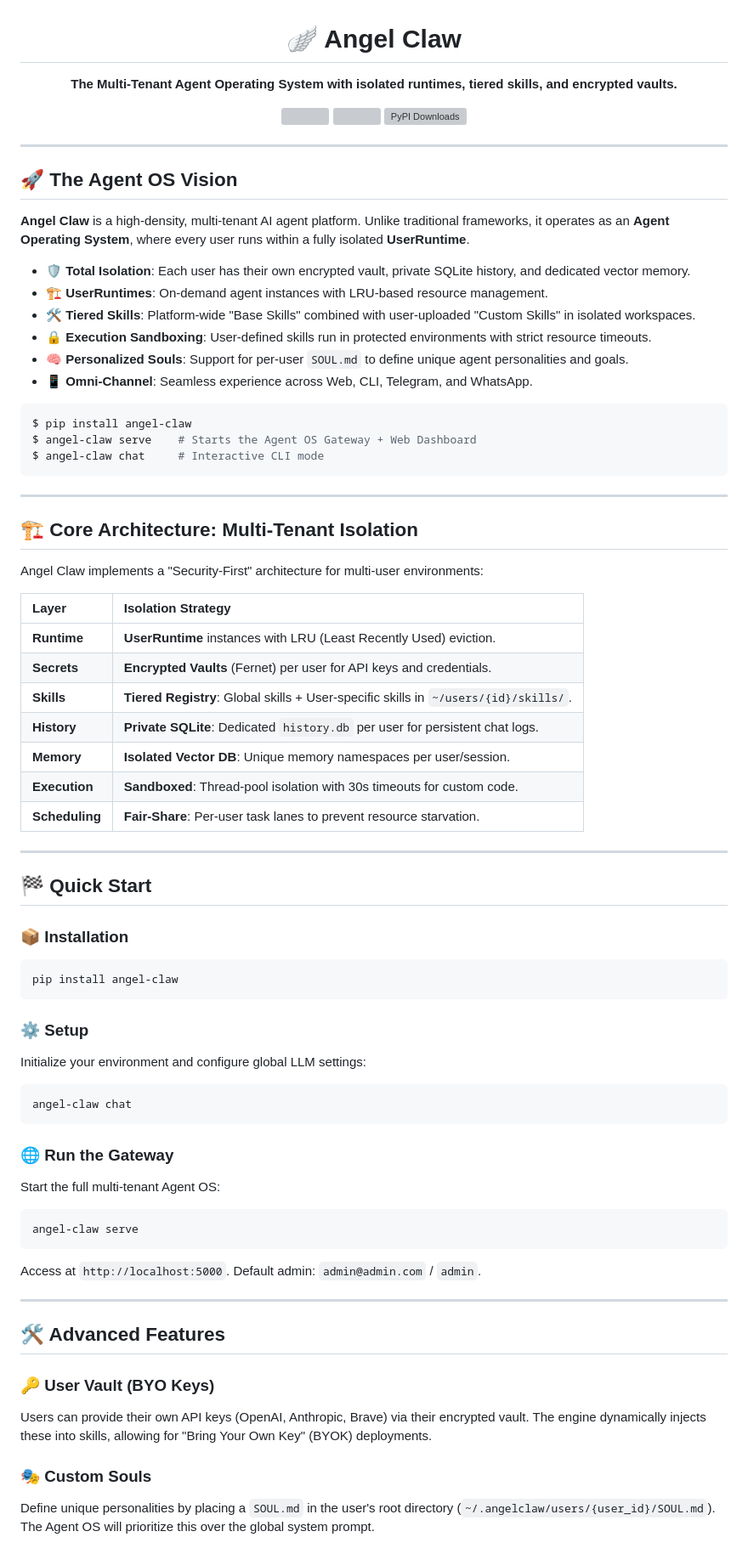
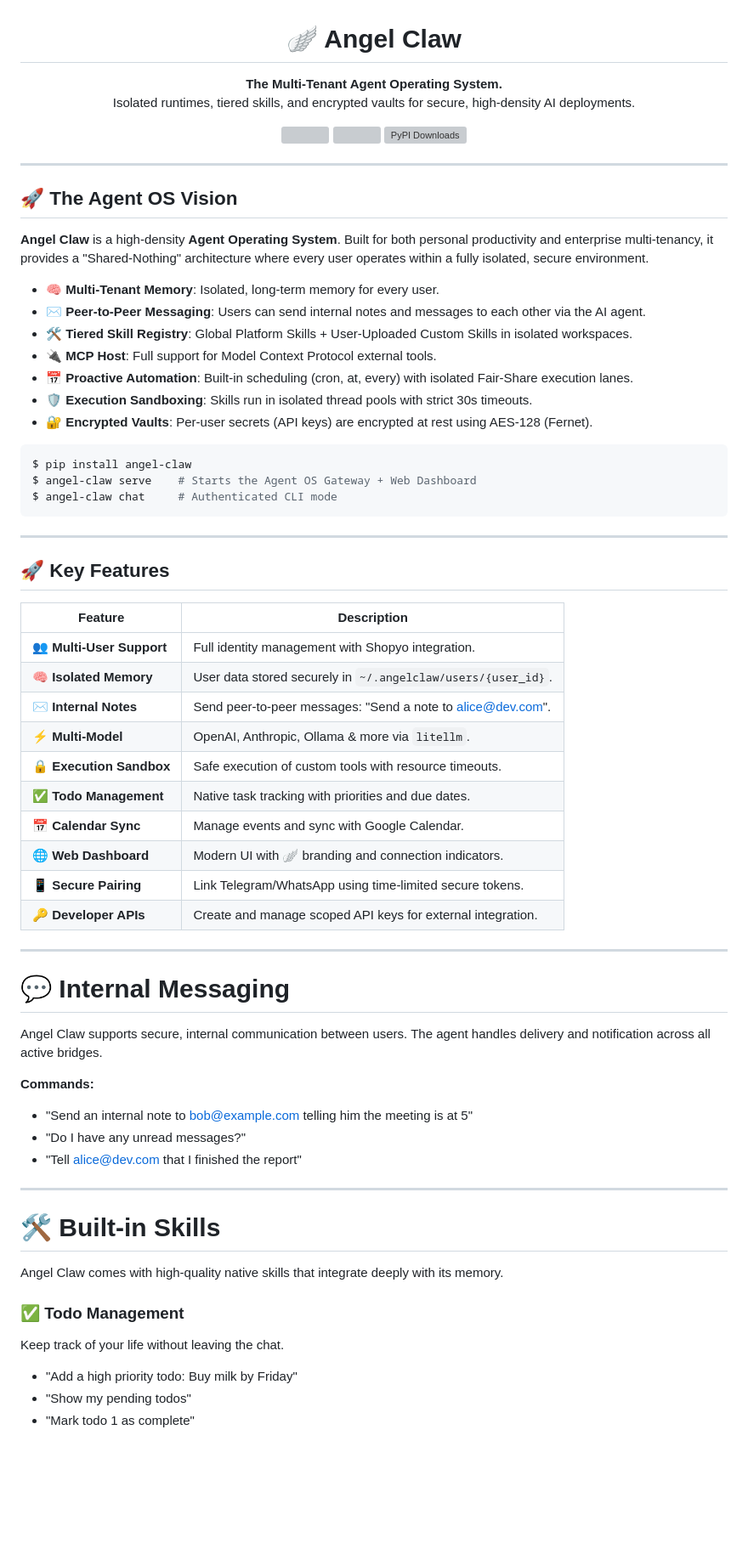
Before and after one commit to Abdur-rahmaanJ/angel-claw, a Markdown page: README.md, the part around one of its changes. Shown at 85% size. GitHub-like rendering; blank space fills up the shorter version; grey boxes are pictures that could not be loaded.

Commit message:
docs: update readme

````diff
--- a/README.md
+++ b/README.md
@@ -1,7 +1,8 @@
 <h1 align="center">🪽 Angel Claw</h1>
 
 <p align="center">
-  <strong>The Multi-Tenant Agent Operating System with isolated runtimes, tiered skills, and encrypted vaults.</strong>
+  <strong>The Multi-Tenant Agent Operating System.</strong><br>
+  Isolated runtimes, tiered skills, and encrypted vaults for secure, high-density AI deployments.
 </p>
 
 <p align="center">
@@ -19,71 +20,59 @@
 
 ## 🚀 The Agent OS Vision
 
-**Angel Claw** is a high-density, multi-tenant AI agent platform. Unlike traditional frameworks, it operates as an **Agent Operating System**, where every user runs within a fully isolated **UserRuntime**.
+**Angel Claw** is a high-density **Agent Operating System**. Built for both personal productivity and enterprise multi-tenancy, it provides a "Shared-Nothing" architecture where every user operates within a fully isolated, secure environment.
 
-- 🛡️ **Total Isolation**: Each user has their own encrypted vault, private SQLite history, and dedicated vector memory.
-- 🏗️ **UserRuntimes**: On-demand agent instances with LRU-based resource management.
-- 🛠️ **Tiered Skills**: Platform-wide "Base Skills" combined with user-uploaded "Custom Skills" in isolated workspaces.
-- 🔒 **Execution Sandboxing**: User-defined skills run in protected environments with strict resource timeouts.
-- 🧠 **Personalized Souls**: Support for per-user `SOUL.md` to define unique agent personalities and goals.
-- 📱 **Omni-Channel**: Seamless experience across Web, CLI, Telegram, and WhatsApp.
+- 🧠 **Multi-Tenant Memory**: Isolated, long-term memory for every user.
+- ✉️ **Peer-to-Peer Messaging**: Users can send internal notes and messages to each other via the AI agent.
+- 🛠 **Tiered Skill Registry**: Global Platform Skills + User-Uploaded Custom Skills in isolated workspaces.
+- 🔌 **MCP Host**: Full support for Model Context Protocol external tools.
+- 📅 **Proactive Automation**: Built-in scheduling (cron, at, every) with isolated Fair-Share execution lanes.
+- 🛡️ **Execution Sandboxing**: Skills run in isolated thread pools with strict 30s timeouts.
+- 🔐 **Encrypted Vaults**: Per-user secrets (API keys) are encrypted at rest using AES-128 (Fernet).
 
 ```bash
 $ pip install angel-claw
 $ angel-claw serve    # Starts the Agent OS Gateway + Web Dashboard
-$ angel-claw chat     # Interactive CLI mode
+$ angel-claw chat     # Authenticated CLI mode
 ```
 
 ---
 
-## 🏗️ Core Architecture: Multi-Tenant Isolation
+## 🚀 Key Features
 
-Angel Claw implements a "Security-First" architecture for multi-user environments:
-
-| Layer | Isolation Strategy |
-| :--- | :--- |
-| **Runtime** | **UserRuntime** instances with LRU (Least Recently Used) eviction. |
-| **Secrets** | **Encrypted Vaults** (Fernet) per user for API keys and credentials. |
-| **Skills** | **Tiered Registry**: Global skills + User-specific skills in `~/users/{id}/skills/`. |
-| **History** | **Private SQLite**: Dedicated `history.db` per user for persistent chat logs. |
-| **Memory** | **Isolated Vector DB**: Unique memory namespaces per user/session. |
-| **Execution** | **Sandboxed**: Thread-pool isolation with 30s timeouts for custom code. |
-| **Scheduling** | **Fair-Share**: Per-user task lanes to prevent resource starvation. |
+| Feature                        | Description                                                 |
+| ------------------------------ | ----------------------------------------------------------- |
+| 👥 **Multi-User Support**      | Full identity management with Shopyo integration.           |
+| 🧠 **Isolated Memory**         | User data stored securely in `~/.angelclaw/users/{user_id}`. |
+| ✉️  **Internal Notes**         | Send peer-to-peer messages: "Send a note to alice@dev.com". |
+| ⚡ **Multi-Model**             | OpenAI, Anthropic, Ollama & more via `litellm`.             |
+| 🔒 **Execution Sandbox**       | Safe execution of custom tools with resource timeouts.       |
+| ✅ **Todo Management**         | Native task tracking with priorities and due dates.        |
+| 📅 **Calendar Sync**           | Manage events and sync with Google Calendar.                |
+| 🌐 **Web Dashboard**           | Modern UI with 🪽 branding and connection indicators.       |
+| 📱 **Secure Pairing**          | Link Telegram/WhatsApp using time-limited secure tokens.    |
+| 🔑 **Developer APIs**          | Create and manage scoped API keys for external integration. |
 
 ---
 
-## 🏁 Quick Start
+# 💬 Internal Messaging
 
-### 📦 Installation
+Angel Claw supports secure, internal communication between users. The agent handles delivery and notification across all active bridges.
 
-```bash
-pip install angel-claw
-```
-
-### ⚙️ Setup
-
-Initialize your environment and configure global LLM settings:
-
-```bash
-angel-claw chat
-```
-
-### 🌐 Run the Gateway
-
-Start the full multi-tenant Agent OS:
-
-```bash
-angel-claw serve
-```
-Access at `http://localhost:5000`. Default admin: `admin@admin.com` / `admin`.
+**Commands:**
+*   "Send an internal note to bob@example.com telling him the meeting is at 5"
+*   "Do I have any unread messages?"
+*   "Tell alice@dev.com that I finished the report"
 
 ---
 
-## 🛠️ Advanced Features
+# 🛠️ Built-in Skills
 
-### 🔑 User Vault (BYO Keys)
-Users can provide their own API keys (OpenAI, Anthropic, Brave) via their encrypted vault. The engine dynamically injects these into skills, allowing for "Bring Your Own Key" (BYOK) deployments.
+Angel Claw comes with high-quality native skills that integrate deeply with its memory.
 
-### 🎭 Custom Souls
-Define unique personalities by placing a `SOUL.md` in the user's root directory (`~/.angelclaw/users/{user_id}/SOUL.md`). The Agent OS will prioritize this over the global system prompt.
+### ✅ Todo Management
+Keep track of your life without leaving the chat.
+*   "Add a high priority todo: Buy milk by Friday"
+*   "Show my pending todos"
+*   "Mark todo 1 as complete"
 
````
Also changed, not shown: other parts of README.md (+39 -15 lines).
